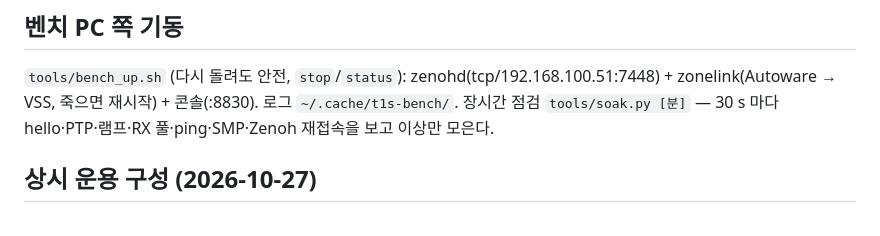
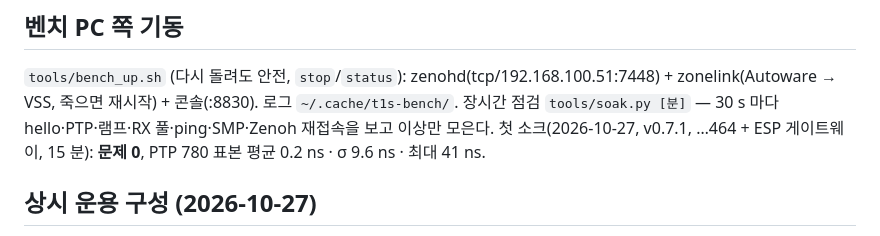
Before and after one commit to hwkim3330/t1s-zone-node-same51, a Markdown page: README.md, the part around the change. Rendered like a GitHub page.

Commit message:
soak: 15 min clean, PTP sd 9.6 ns max 41 ns

```diff
--- a/README.md
+++ b/README.md
@@ -188,6 +188,7 @@ python3 ~/korea-autoware-sim/sdv/zonelink.py --api http://10.42.0.90:8780 --rout
 
 `tools/bench_up.sh` (다시 돌려도 안전, `stop`/`status`): zenohd(tcp/192.168.100.51:7448) + zonelink(Autoware → VSS, 죽으면 재시작) + 콘솔(:8830).
 로그 `~/.cache/t1s-bench/`. 장시간 점검 `tools/soak.py [분]` — 30 s 마다 hello·PTP·램프·RX 풀·ping·SMP·Zenoh 재접속을 보고 이상만 모은다.
+첫 소크(2026-10-27, v0.7.1, …464 + ESP 게이트웨이, 15 분): **문제 0**, PTP 780 표본 평균 0.2 ns · σ 9.6 ns · 최대 41 ns.
 
 ## 상시 운용 구성 (2026-10-27)
 
```
